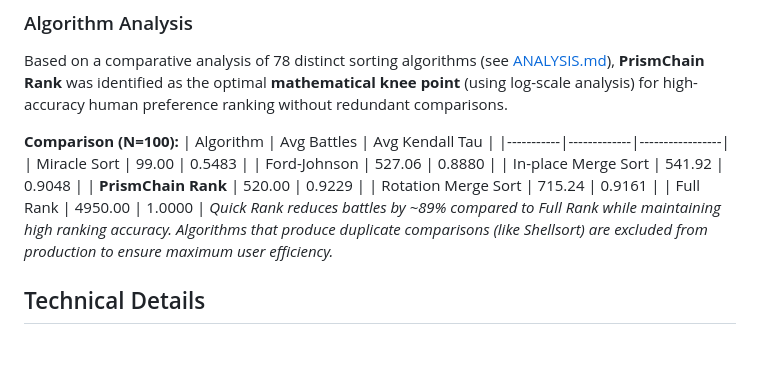
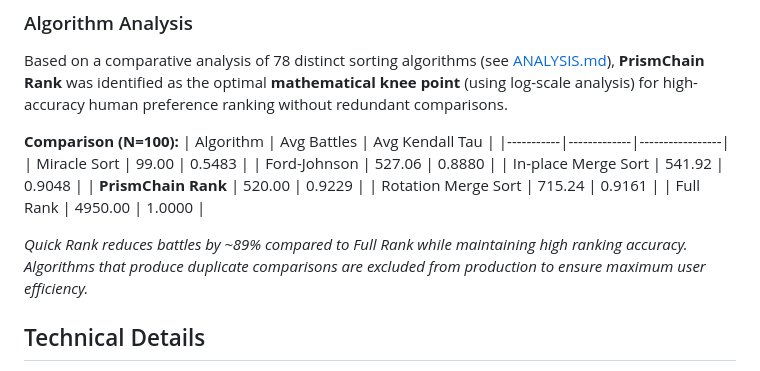
Before and after one commit to mahalisyarifuddin/PreferenceRank, a Markdown page: README.md, the part around the change. GitHub-like rendering; blank space fills up the shorter version.

Commit message:
Fix formatting in README.md for Quick Rank description

```diff
--- a/README.md
+++ b/README.md
@@ -28,7 +28,8 @@ Based on a comparative analysis of 78 distinct sorting algorithms (see [ANALYSIS
 | **PrismChain Rank** | 520.00 | 0.9229 |
 | Rotation Merge Sort | 715.24 | 0.9161 |
 | Full Rank | 4950.00 | 1.0000 |
-*Quick Rank reduces battles by ~89% compared to Full Rank while maintaining high ranking accuracy. Algorithms that produce duplicate comparisons (like Shellsort) are excluded from production to ensure maximum user efficiency.*
+
+*Quick Rank reduces battles by ~89% compared to Full Rank while maintaining high ranking accuracy. Algorithms that produce duplicate comparisons are excluded from production to ensure maximum user efficiency.*
 
 ## Technical Details
 PreferenceRank uses the **Minorization-Maximization (MM) algorithm** to find the Maximum Likelihood Estimate (MLE) for the Bradley-Terry model. This iterative approach ensures guaranteed convergence and efficient score calculations (O(N²) per iteration), maintaining accuracy and stability even for larger datasets without the computational overhead of matrix operations.
```
